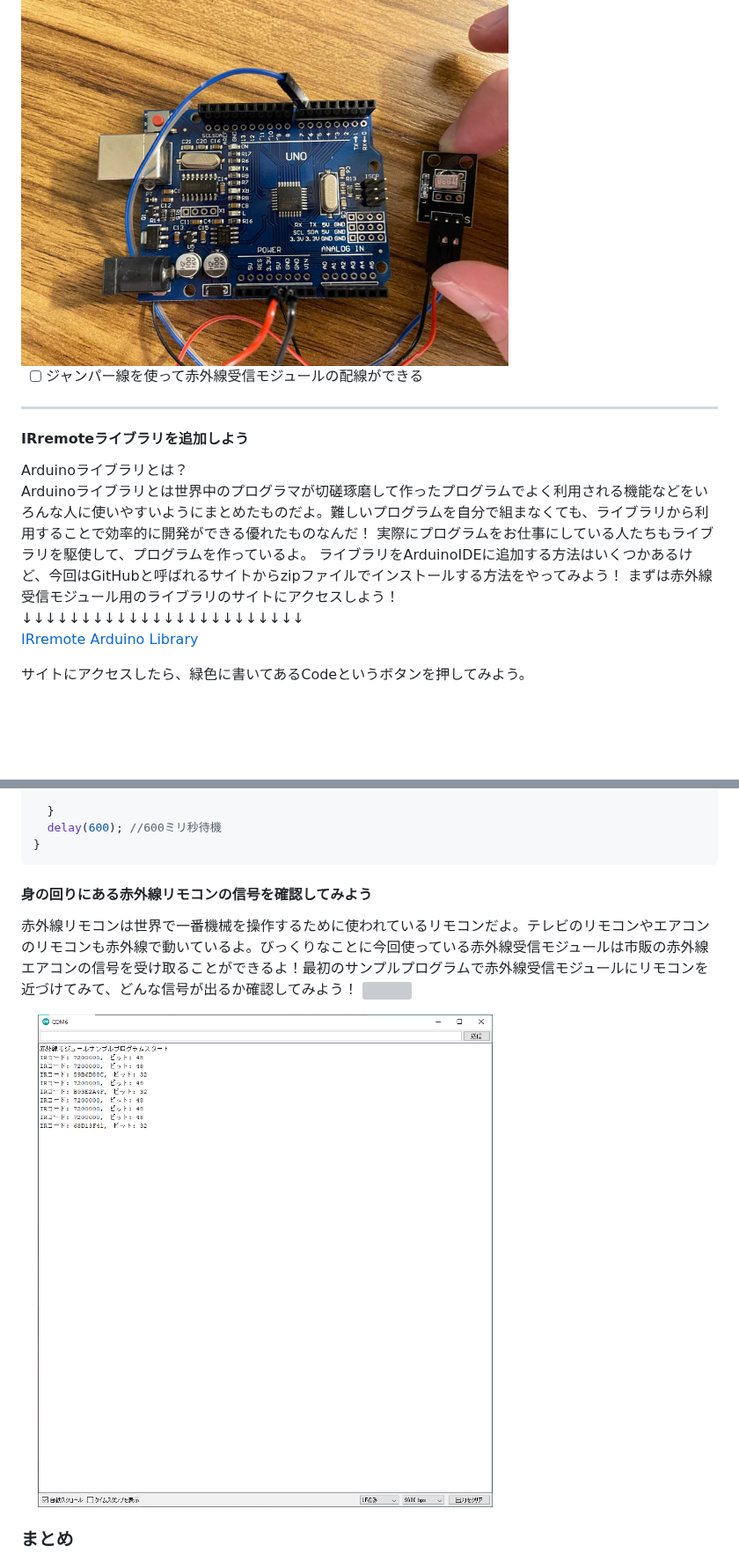
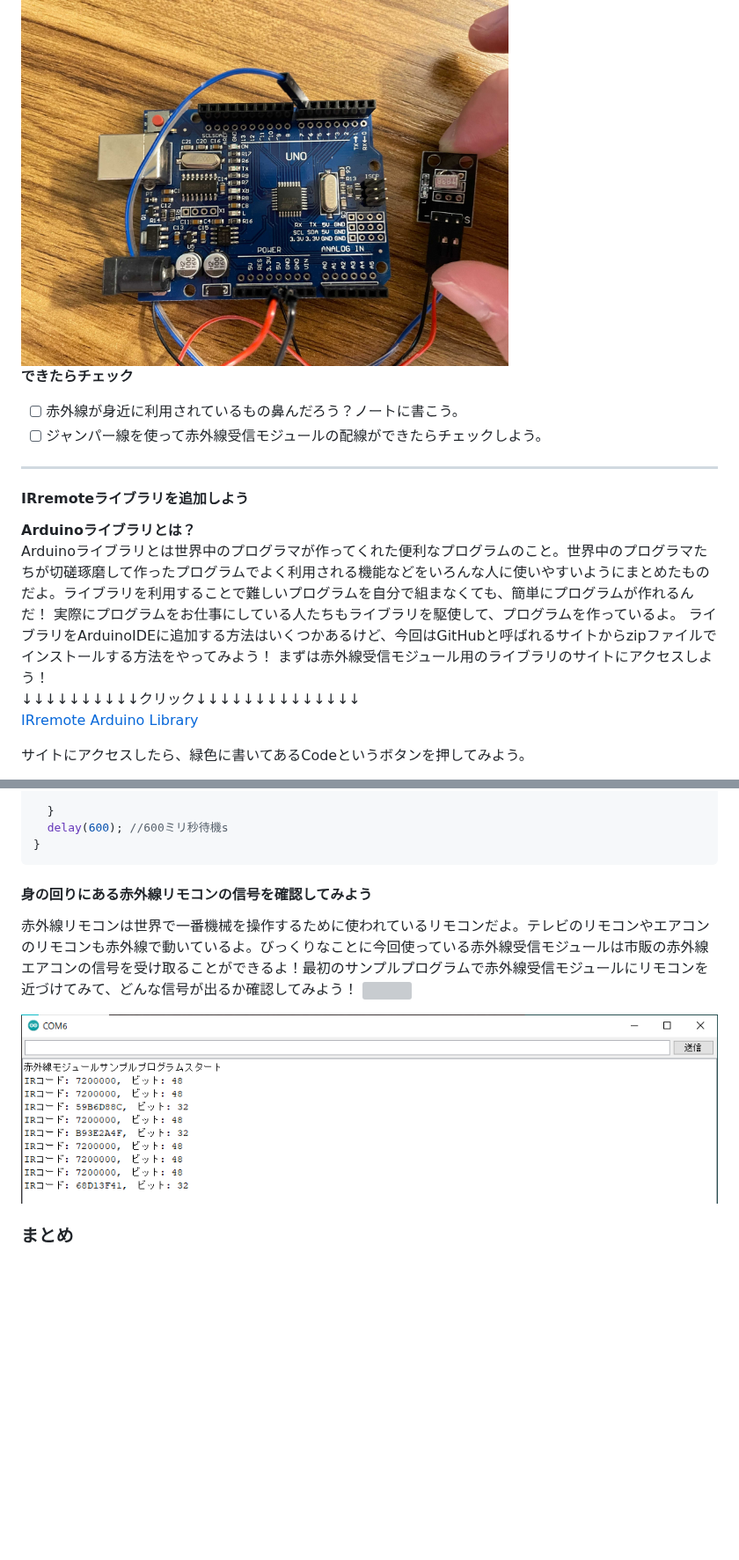
Before and after one commit to kobayashi-makoto2021/robobu, a Markdown page: Lesson_08/lesson8.md, 2 parts joined by grey strips. Shown at 88% size. Drawn GitHub-style; pictures changed too: Lesson_08/image/serialmoniter3.png; folded sections open; blank space fills up the shorter version; grey boxes are pictures that could not be loaded.

````diff
--- a/Lesson_08/lesson8.md
+++ b/Lesson_08/lesson8.md
@@ -95,17 +74,20 @@ USBを差したら，ArduinoIDEでボードとシリアルポートを指定し
 
 <img src="image/wire2_v1.png" width="70%">
 
-- [ ] ジャンパー線を使って赤外線受信モジュールの配線ができる
+**できたらチェック**
+
+- [ ]  赤外線が身近に利用されているもの鼻んだろう？ノートに書こう。
+- [ ] ジャンパー線を使って赤外線受信モジュールの配線ができたらチェックしよう。
 
 ---
 
 #### IRremote**ライブラリ**を追加しよう
-Arduinoライブラリとは？
-Arduinoライブラリとは世界中のプログラマが切磋琢磨して作ったプログラムでよく利用される機能などをいろんな人に使いやすいようにまとめたものだよ。難しいプログラムを自分で組まなくても、ライブラリから利用することで効率的に開発ができる優れたものなんだ！
+**Arduinoライブラリとは？**
+Arduinoライブラリとは世界中のプログラマが作ってくれた便利なプログラムのこと。世界中のプログラマたちが切磋琢磨して作ったプログラムでよく利用される機能などをいろんな人に使いやすいようにまとめたものだよ。ライブラリを利用することで難しいプログラムを自分で組まなくても、簡単にプログラムが作れるんだ！
 実際にプログラムをお仕事にしている人たちもライブラリを駆使して、プログラムを作っているよ。
 ライブラリをArduinoIDEに追加する方法はいくつかあるけど、今回はGitHubと呼ばれるサイトからzipファイルでインストールする方法をやってみよう！
 まずは赤外線受信モジュール用のライブラリのサイトにアクセスしよう！
-↓↓↓↓↓↓↓↓↓↓↓↓↓↓↓↓↓↓↓↓↓↓↓↓
+↓↓↓↓↓↓↓↓↓↓クリック↓↓↓↓↓↓↓↓↓↓↓↓↓↓
 [IRremote Arduino Library](https://github.com/Arduino-IRremote/Arduino-IRremote)
 
 サイトにアクセスしたら、緑色に書いてあるCodeというボタンを押してみよう。
@@ -258,7 +248,7 @@ void loop(){
     irrecv.resume();// 次の値を受取る
 
   }
-  delay(600); //600ミリ秒待機
+  delay(600); //600ミリ秒待機s
 }
 ```
 
@@ -268,7 +258,7 @@ void loop(){
 赤外線リモコンは世界で一番機械を操作するために使われているリモコンだよ。テレビのリモコンやエアコンのリモコンも赤外線で動いているよ。びっくりなことに今回使っている赤外線受信モジュールは市販の赤外線エアコンの信号を受け取ることができるよ！最初のサンプルプログラムで赤外線受信モジュールにリモコンを近づけてみて、どんな信号が出るか確認してみよう！
 <img src="image/coolercontroloverview.jpg" width="70%">
 
-<img src="image/serialmoniter3.png" width="70%">
+<img src="image/serialmoniter3.png" >
 
 ### まとめ
 - **赤外線受信モジュール** :リモコンから送られる赤外線を受信するモジュール
````
Also changed, not shown: other parts of Lesson_08/lesson8.md (+17 -30 lines), Lesson_08/image/serialmoniter1.png, Lesson_08/image/serialmoniter2.png, 3 other files.
